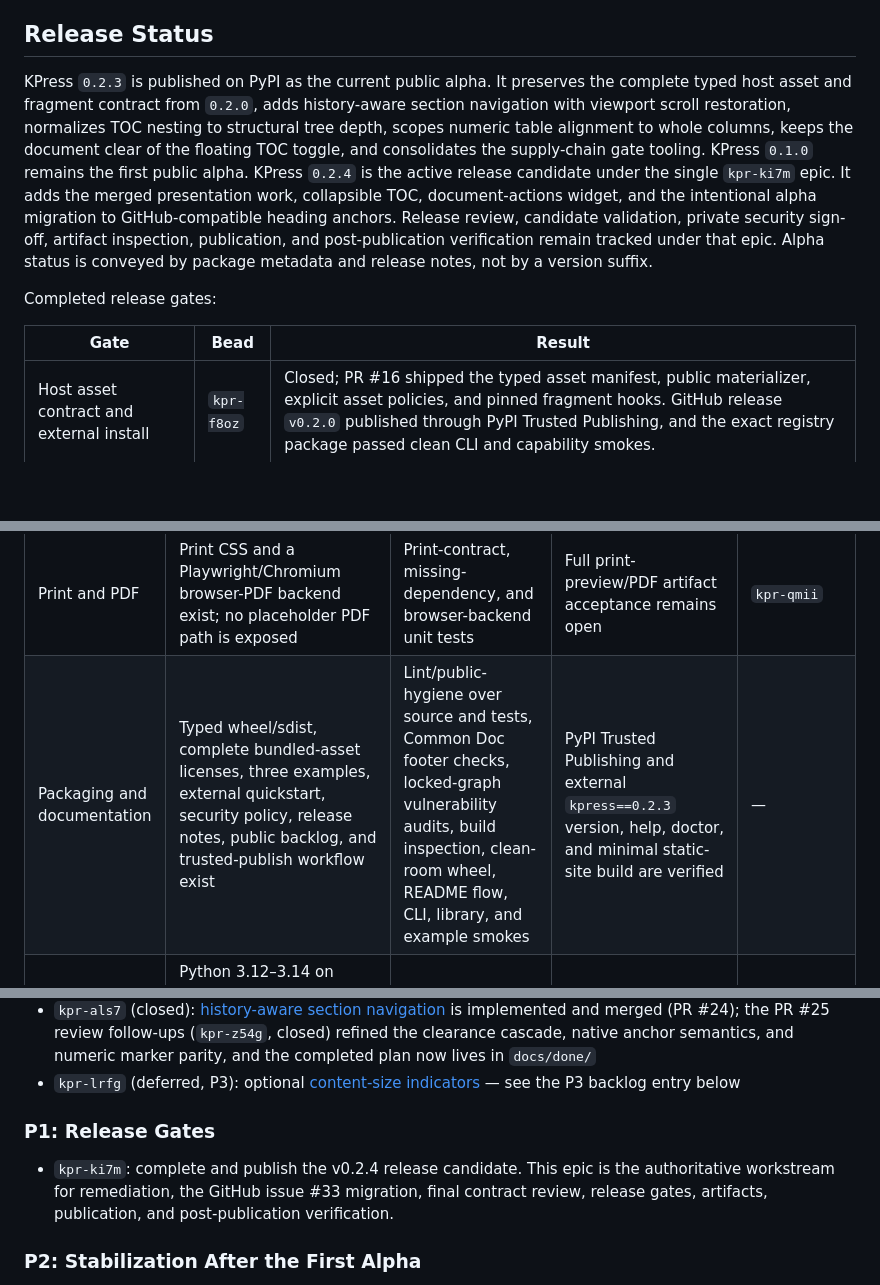
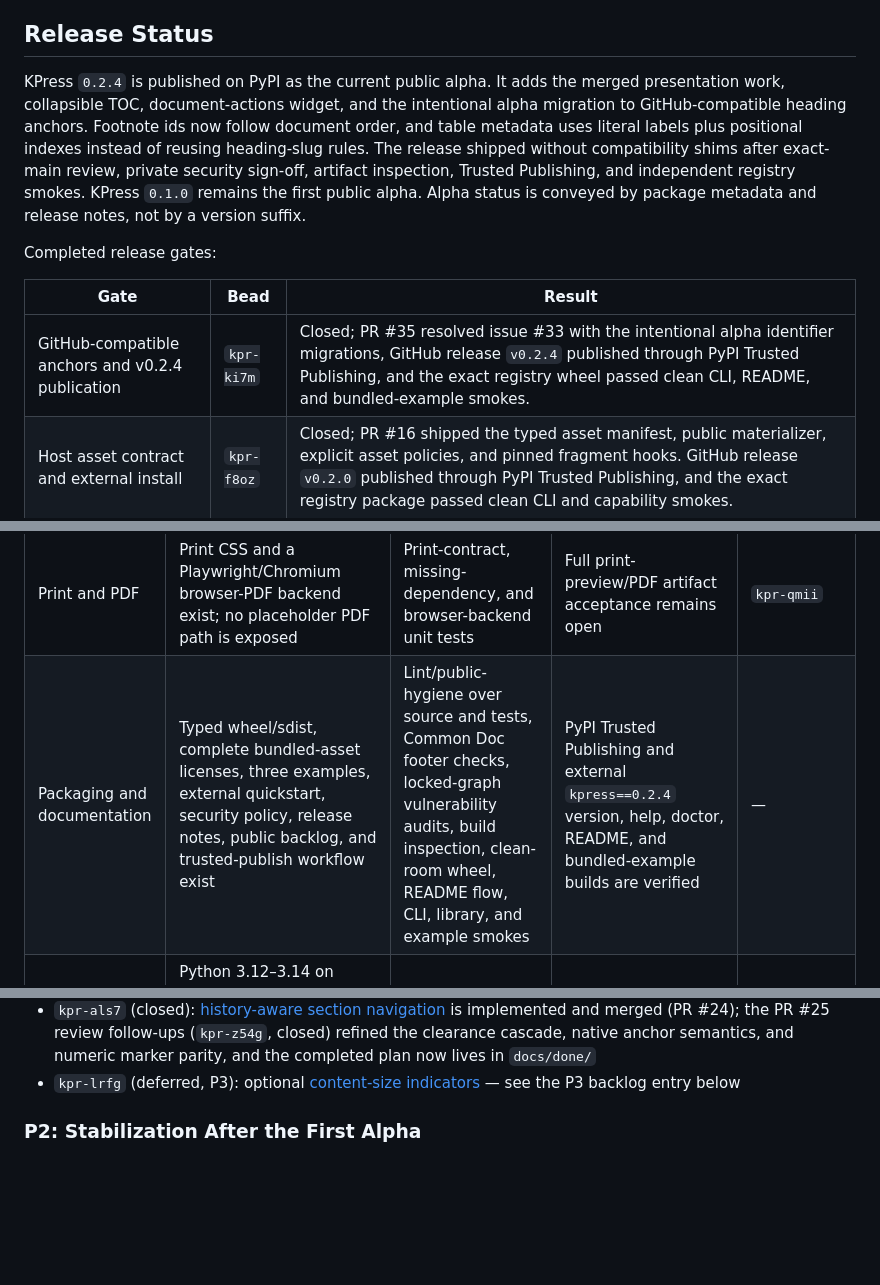
Before and after one commit to jlevy/kpress, a Markdown page: TODO.md, 3 parts joined by grey strips. Rendered like a GitHub page; blank space fills up the shorter version.

Commit message:
docs: close out v0.2.4 release status

```diff
--- a/TODO.md
+++ b/TODO.md
@@ -15,23 +15,21 @@ Last reconciled: 2026-07-27.
 
 ## Release Status
 
-KPress `0.2.3` is published on PyPI as the current public alpha.
-It preserves the complete typed host asset and fragment contract from `0.2.0`, adds
-history-aware section navigation with viewport scroll restoration, normalizes TOC
-nesting to structural tree depth, scopes numeric table alignment to whole columns, keeps
-the document clear of the floating TOC toggle, and consolidates the supply-chain gate
-tooling. KPress `0.1.0` remains the first public alpha.
-KPress `0.2.4` is the active release candidate under the single `kpr-ki7m` epic.
+KPress `0.2.4` is published on PyPI as the current public alpha.
 It adds the merged presentation work, collapsible TOC, document-actions widget, and the
 intentional alpha migration to GitHub-compatible heading anchors.
-Release review, candidate validation, private security sign-off, artifact inspection,
-publication, and post-publication verification remain tracked under that epic.
+Footnote ids now follow document order, and table metadata uses literal labels plus
+positional indexes instead of reusing heading-slug rules.
+The release shipped without compatibility shims after exact-main review, private
+security sign-off, artifact inspection, Trusted Publishing, and independent registry
+smokes. KPress `0.1.0` remains the first public alpha.
 Alpha status is conveyed by package metadata and release notes, not by a version suffix.
 
 Completed release gates:
 
 | Gate | Bead | Result |
 | --- | --- | --- |
+| GitHub-compatible anchors and v0.2.4 publication | `kpr-ki7m` | Closed; PR #35 resolved issue #33 with the intentional alpha identifier migrations, GitHub release `v0.2.4` published through PyPI Trusted Publishing, and the exact registry wheel passed clean CLI, README, and bundled-example smokes. |
 | Host asset contract and external install | `kpr-f8oz` | Closed; PR #16 shipped the typed asset manifest, public materializer, explicit asset policies, and pinned fragment hooks. GitHub release `v0.2.0` published through PyPI Trusted Publishing, and the exact registry package passed clean CLI and capability smokes. |
 | Trusted publication and external install | `kpr-1kfq` | Closed; GitHub release `v0.1.0` published through PyPI Trusted Publishing, and the registry package passed the documented CLI, clean-project, and bundled-example smokes. |
 | Public planning and docs hygiene | `kpr-nyc1` | Closed; the public ledger, docs, source, tests, and fixtures are checked for private paths, project names, and tracker IDs. |
@@ -67,7 +65,7 @@ not count as visual acceptance.
 | Optimizer | `none` and optional `full` stages work; a reviewed npm lock ships, cold-cache bootstrap uses `npm ci`, and preflight runs before output mutation | Optimizer, pipeline, manifest, doctor network-semantics, cold/offline/error, and preflight tests | Warm and cold cache paths are verified on the supported platforms | — |
 | CLI and local workflows | `init`, `convert`, `format`, `render`, `paste`, `files`, `export`, `clean`, `build`, `optimize`, and `doctor` have tested supported paths; unsupported source conversion is explicit | CLI, workflow, clean-room, and wheel smoke tests | HTML paths are verified; PDF delegates to the real browser-print pipeline | `kpr-qmii` for full visual acceptance |
 | Print and PDF | Print CSS and a Playwright/Chromium browser-PDF backend exist; no placeholder PDF path is exposed | Print-contract, missing-dependency, and browser-backend unit tests | Full print-preview/PDF artifact acceptance remains open | `kpr-qmii` |
-| Packaging and documentation | Typed wheel/sdist, complete bundled-asset licenses, three examples, external quickstart, security policy, release notes, public backlog, and trusted-publish workflow exist | Lint/public-hygiene over source and tests, Common Doc footer checks, locked-graph vulnerability audits, build inspection, clean-room wheel, README flow, CLI, library, and example smokes | PyPI Trusted Publishing and external `kpress==0.2.3` version, help, doctor, and minimal static-site build are verified | — |
+| Packaging and documentation | Typed wheel/sdist, complete bundled-asset licenses, three examples, external quickstart, security policy, release notes, public backlog, and trusted-publish workflow exist | Lint/public-hygiene over source and tests, Common Doc footer checks, locked-graph vulnerability audits, build inspection, clean-room wheel, README flow, CLI, library, and example smokes | PyPI Trusted Publishing and external `kpress==0.2.4` version, help, doctor, README, and bundled-example builds are verified | — |
 | Platforms and maintenance | Python 3.12–3.14 on Linux/macOS is the declared and verified implementation boundary; dependency alerts, automated security fixes, and current Node runner support are enabled | CI covers supported Python versions on Ubuntu; local macOS gates pass | Native Windows support is not verified or claimed | `kpr-isp2` |
 
 ## Prioritized Backlog
@@ -93,13 +91,6 @@ their follow-up review work lands.
 - `kpr-lrfg` (deferred, P3): optional
   [content-size indicators](docs/content-size-indicators.plan.md) — see the P3 backlog
   entry below
-
-### P1: Release Gates
-
-- `kpr-ki7m`: complete and publish the v0.2.4 release candidate.
-  This epic is the authoritative workstream for remediation, the GitHub issue #33
-  migration, final contract review, release gates, artifacts, publication, and
-  post-publication verification.
 
 ### P2: Stabilization After the First Alpha
 
```
Also changed, not shown: other parts of TODO.md (+2 -2 lines).
